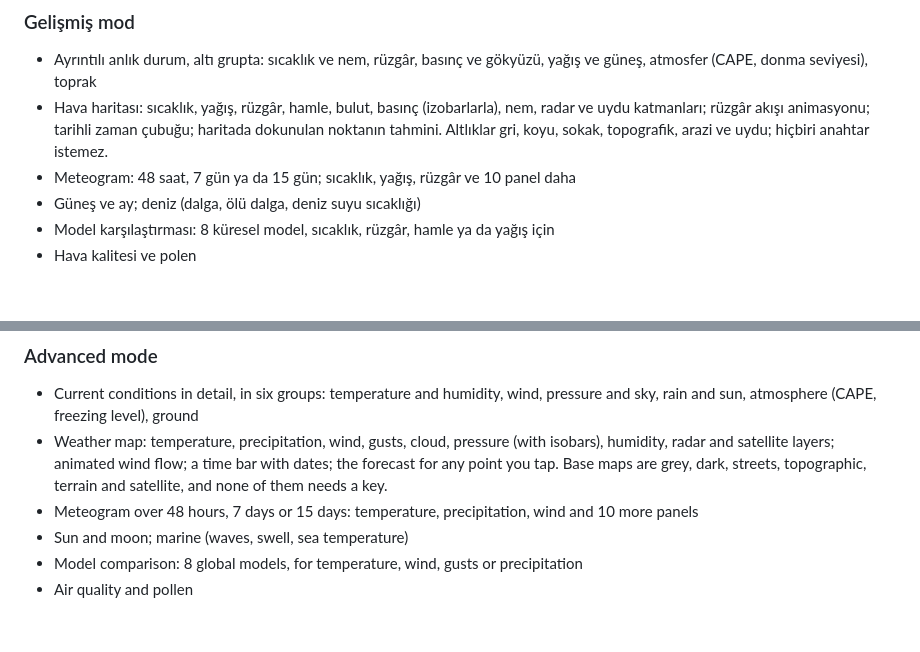
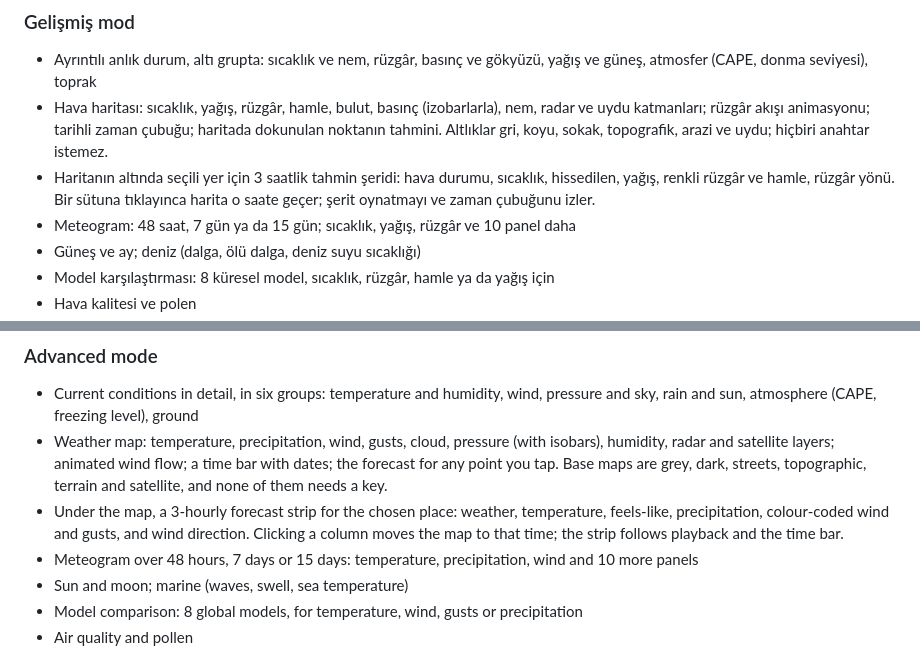
Before and after one commit to erenciracioglu-dotcom/isobar-weather, a Markdown page: README.md, 2 parts joined by grey strips. GitHub-like rendering; blank space fills up the shorter version.

Commit message:
Mention the forecast strip in the README
Co-Authored-By: Claude Opus 5.5 <noreply@anthropic.com>
Claude-Session: https://claude.ai/code/session_011pkdhu1HFvhSLpEfExvFfy

```diff
--- a/README.md
+++ b/README.md
@@ -29,6 +29,7 @@ Isobar iki uygulamayı bir arada sunar: her gün bakılan sade bir hava uygulama
 
 - Ayrıntılı anlık durum, altı grupta: sıcaklık ve nem, rüzgâr, basınç ve gökyüzü, yağış ve güneş, atmosfer (CAPE, donma seviyesi), toprak
 - Hava haritası: sıcaklık, yağış, rüzgâr, hamle, bulut, basınç (izobarlarla), nem, radar ve uydu katmanları; rüzgâr akışı animasyonu; tarihli zaman çubuğu; haritada dokunulan noktanın tahmini. Altlıklar gri, koyu, sokak, topografik, arazi ve uydu; hiçbiri anahtar istemez.
+- Haritanın altında seçili yer için 3 saatlik tahmin şeridi: hava durumu, sıcaklık, hissedilen, yağış, renkli rüzgâr ve hamle, rüzgâr yönü. Bir sütuna tıklayınca harita o saate geçer; şerit oynatmayı ve zaman çubuğunu izler.
 - Meteogram: 48 saat, 7 gün ya da 15 gün; sıcaklık, yağış, rüzgâr ve 10 panel daha
 - Güneş ve ay; deniz (dalga, ölü dalga, deniz suyu sıcaklığı)
 - Model karşılaştırması: 8 küresel model, sıcaklık, rüzgâr, hamle ya da yağış için
@@ -85,6 +86,7 @@ Isobar is two apps in one: a plain everyday weather app, and a panel for people
 
 - Current conditions in detail, in six groups: temperature and humidity, wind, pressure and sky, rain and sun, atmosphere (CAPE, freezing level), ground
 - Weather map: temperature, precipitation, wind, gusts, cloud, pressure (with isobars), humidity, radar and satellite layers; animated wind flow; a time bar with dates; the forecast for any point you tap. Base maps are grey, dark, streets, topographic, terrain and satellite, and none of them needs a key.
+- Under the map, a 3-hourly forecast strip for the chosen place: weather, temperature, feels-like, precipitation, colour-coded wind and gusts, and wind direction. Clicking a column moves the map to that time; the strip follows playback and the time bar.
 - Meteogram over 48 hours, 7 days or 15 days: temperature, precipitation, wind and 10 more panels
 - Sun and moon; marine (waves, swell, sea temperature)
 - Model comparison: 8 global models, for temperature, wind, gusts or precipitation
```
